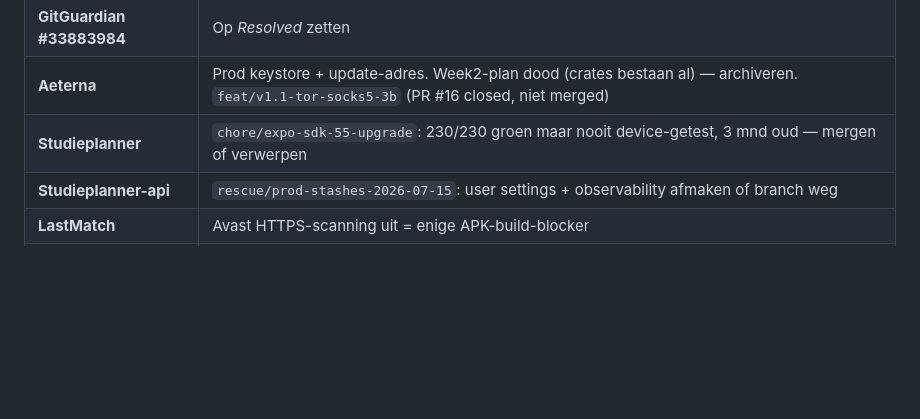
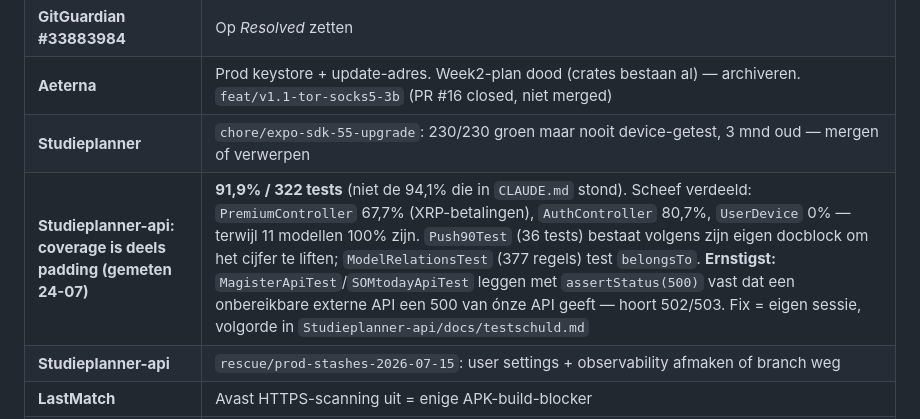
Before and after one commit to havun22-hvu/HavunCore, a Markdown page: .claude/handover.md, the part around the change. GitHub-like rendering; blank space fills up the shorter version.

Commit message:
docs(handover): Studieplanner-api coverage measured, padding found
Co-Authored-By: Claude Opus 5 (1M context) <noreply@anthropic.com>

```diff
--- a/.claude/handover.md
+++ b/.claude/handover.md
@@ -29,6 +29,7 @@ last_updated: 2026-07-19
 | **GitGuardian #33883984** | Op *Resolved* zetten |
 | **Aeterna** | Prod keystore + update-adres. Week2-plan dood (crates bestaan al) — archiveren. `feat/v1.1-tor-socks5-3b` (PR #16 closed, niet merged) |
 | **Studieplanner** | `chore/expo-sdk-55-upgrade`: 230/230 groen maar nooit device-getest, 3 mnd oud — mergen of verwerpen |
+| **Studieplanner-api: coverage is deels padding (gemeten 24-07)** | **91,9% / 322 tests** (niet de 94,1% die in `CLAUDE.md` stond). Scheef verdeeld: `PremiumController` 67,7% (XRP-betalingen), `AuthController` 80,7%, `UserDevice` 0% — terwijl 11 modellen 100% zijn. `Push90Test` (36 tests) bestaat volgens zijn eigen docblock om het cijfer te liften; `ModelRelationsTest` (377 regels) test `belongsTo`. **Ernstigst:** `MagisterApiTest`/`SOMtodayApiTest` leggen met `assertStatus(500)` vast dat een onbereikbare externe API een 500 van ónze API geeft — hoort 502/503. Fix = eigen sessie, volgorde in `Studieplanner-api/docs/testschuld.md` |
 | **Studieplanner-api** | `rescue/prod-stashes-2026-07-15`: user settings + observability afmaken of branch weg |
 | **LastMatch** | Avast HTTPS-scanning uit = enige APK-build-blocker |
 | **Vusista** | App testen + installer op schone PC = laatste MVP-punt. Installer +119 MB (80 MB OpenCV); SFace-licentieketen onverifieerbaar |
```
